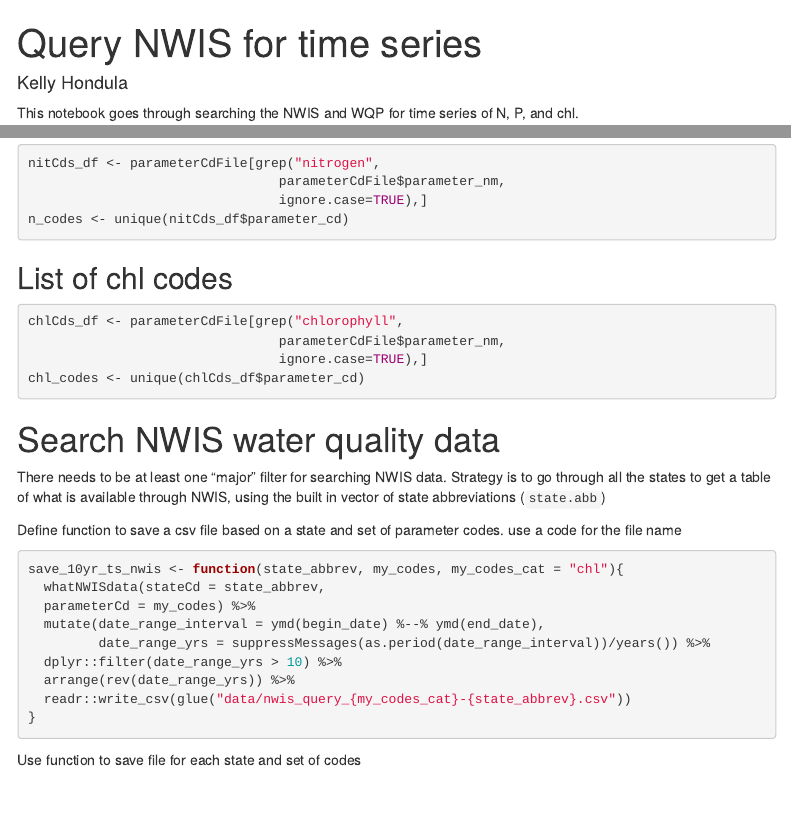
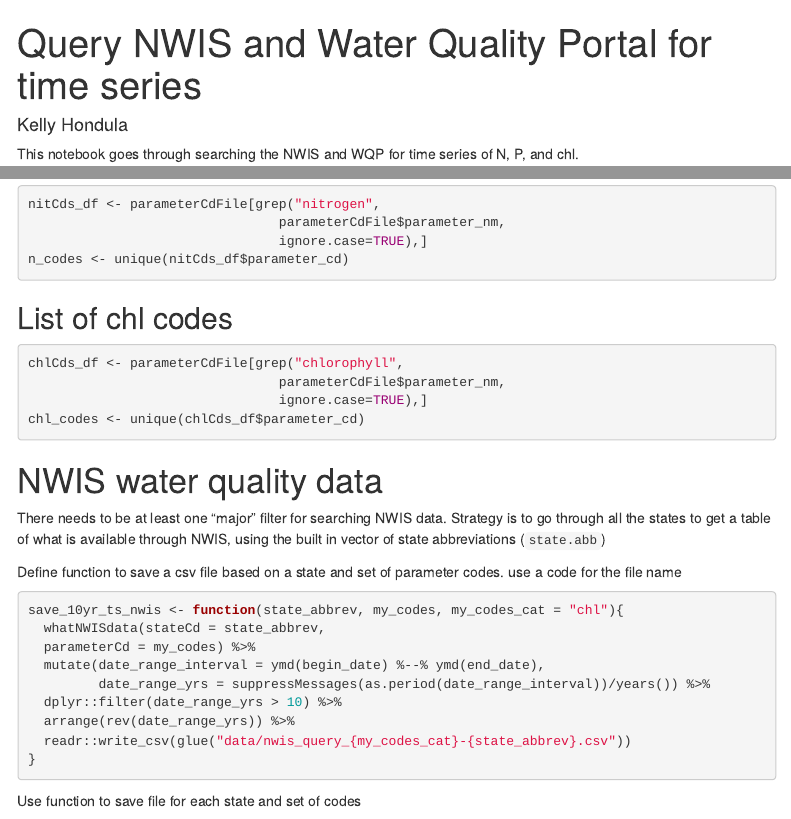
Before and after one commit to khondula/rivershift, an R Markdown document (query-wqp.Rmd): the page in a window 1100 px wide, from its top, and a second part further down, joined at a grey line. Rendered offline with R 4.5, knitr and Pandoc, with nearby package versions; the code chunks are not run, so their results and figures are left out; menus at the side of the page are left out.

Commit message:
update headers

````diff
--- a/query-wqp.Rmd
+++ b/query-wqp.Rmd
@@ -1,5 +1,5 @@
 ---
-title: "Query NWIS for time series"
+title: "Query NWIS and Water Quality Portal for time series"
 output:
   html_document:
     toc: true
@@ -85,7 +85,7 @@ chl_codes <- unique(chlCds_df$parameter_cd)
 DT::datatable(chlCds_df)
 ```
 
-# Search NWIS water quality data
+# NWIS water quality data
 
 There needs to be at least one "major" filter for searching NWIS data. Strategy is to go through all the states to get a table of what is available through NWIS, using the built in vector of state abbreviations (`state.abb`)
 
````
Also changed, not shown: 3 other files.
